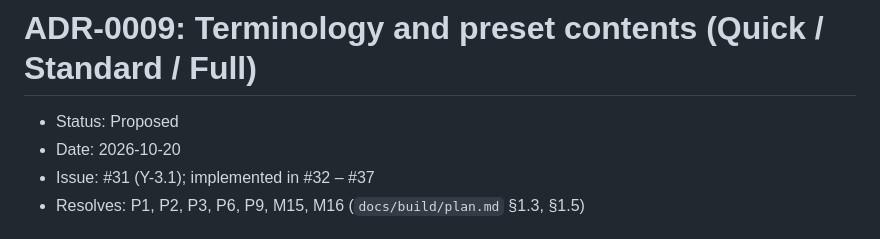
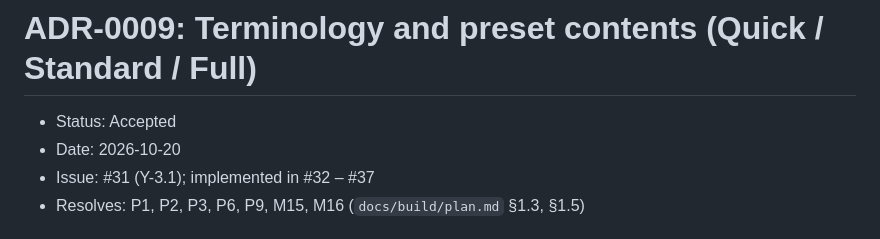
Before and after one commit to nickyreinert/yaw, a Markdown page: docs/adr/0009-terminology-and-preset-contents.md, the part around the change. GitHub-like rendering.

Commit message:
docs(adr): accept ADR-0009, 0020
Co-Authored-By: Claude Haiku 5.5 <noreply@anthropic.com>

```diff
--- a/docs/adr/0009-terminology-and-preset-contents.md
+++ b/docs/adr/0009-terminology-and-preset-contents.md
@@ -1,6 +1,6 @@
 # ADR-0009: Terminology and preset contents (Quick / Standard / Full)
 
-- Status: Proposed
+- Status: Accepted
 - Date: 2026-10-20
 - Issue: #31 (Y-3.1); implemented in #32 – #37
 - Resolves: P1, P2, P3, P6, P9, M15, M16 (`docs/build/plan.md` §1.3, §1.5)
```
Also changed, not shown: docs/adr/0020-init-vertical-slice-details.md (+1 -1 lines).
